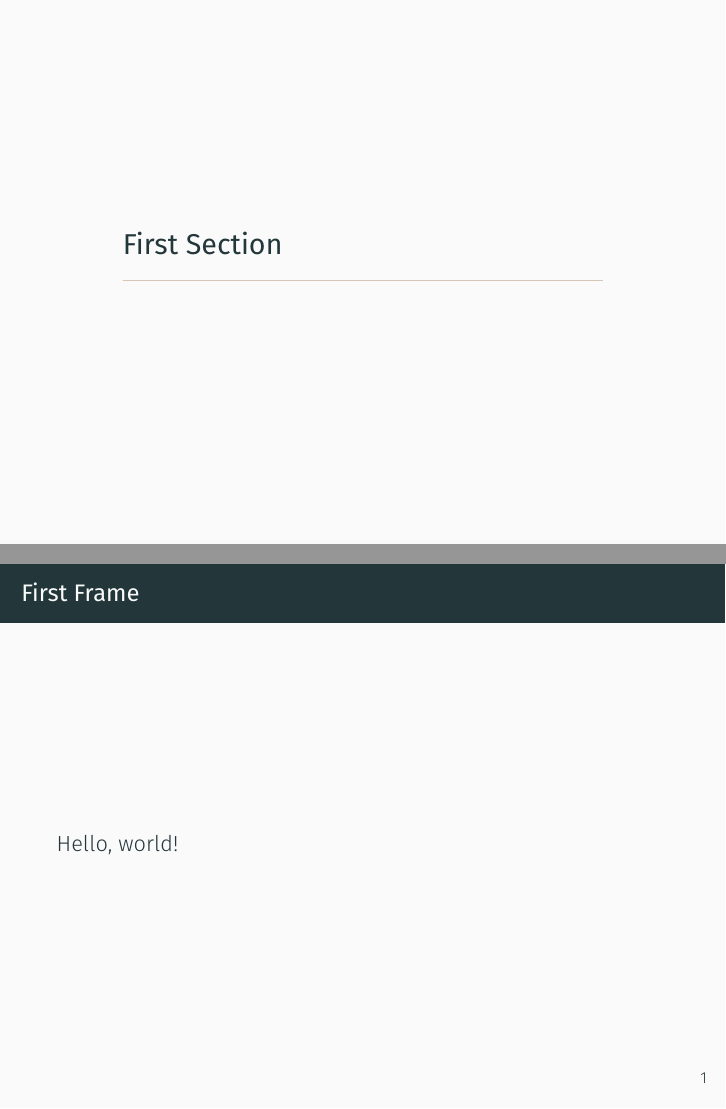
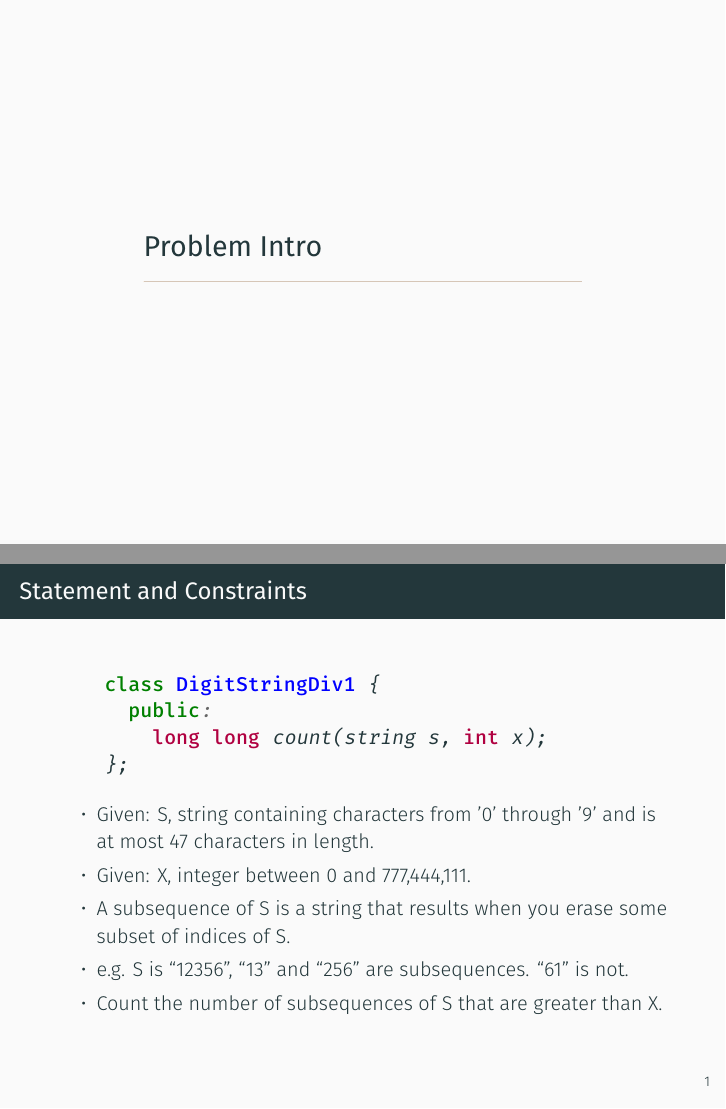
Before and after one commit to ajone239/CS_494_Presentation, LaTeX slides (report/prezzie.tex): pages 2 and 3 of 3 before the commit and pages 2 and 3 of 11 after it, joined at a grey line. Compiled offline with XeLaTeX.

Commit message:
tex works with make now

```diff
--- a/report/prezzie.tex
+++ b/report/prezzie.tex
@@ -1,6 +1,8 @@
-\documentclass{beamer}
+\documentclass[10pt]{beamer}
 
 \usetheme{metropolis}           % Use metropolis theme
+
+\usepackage{minted}
 
 \author{Austin Jones}
 \title{DigitStringDiv1 \-- SRM 741, D1, 250-Pointer}
@@ -12,4 +14,20 @@
 
 \maketitle
 
-\section{First Section}
+\section{Problem Intro}
+
+\begin{frame}[fragile]{Statement and Constraints}
+  \begin{minted}{cpp}
+    class DigitStringDiv1 {
+      public:
+        long long count(string s, int x);
+    };
+  \end{minted}
+  \begin{itemize}
+    \item Given: S, string containing characters from '0' through '9' and is at most 47 characters in length.
+    \item Given: X, integer between 0 and 777,444,111.
+    \item A subsequence of S is a string that results when you erase some subset of indices of S.
+    \item e.g. S is ``12356'', ``13'' and ``256'' are subsequences. ``61'' is not.
+    \item Count the number of subsequences of S that are greater than X.
+  \end{itemize}
+\end{frame}
```
Also changed, not shown: Makefile, report/makefile (added), report/prezzie.pdf, report/prezzie.tex (31 more changed lines).
